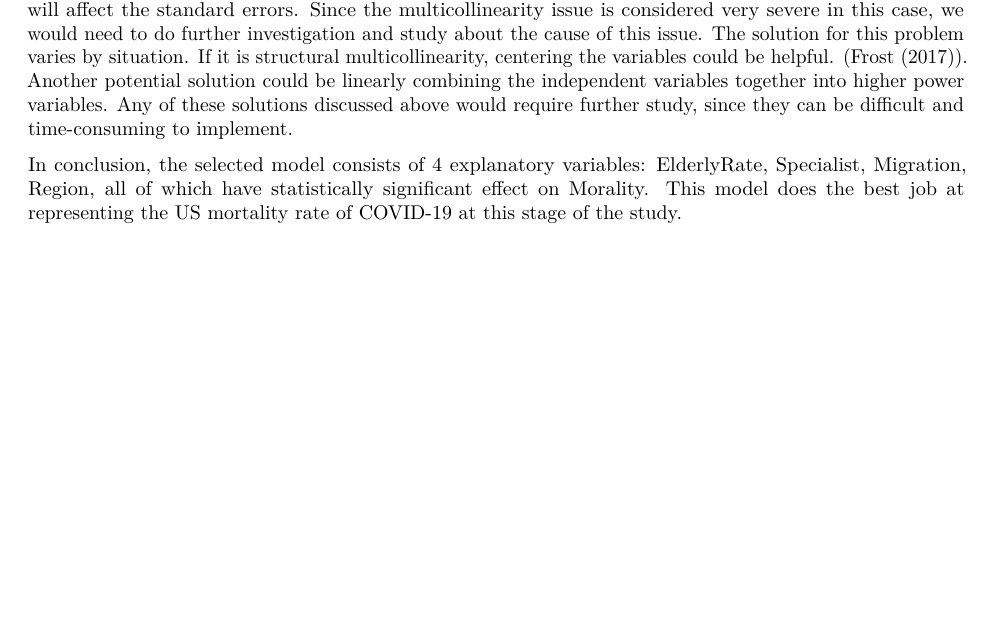
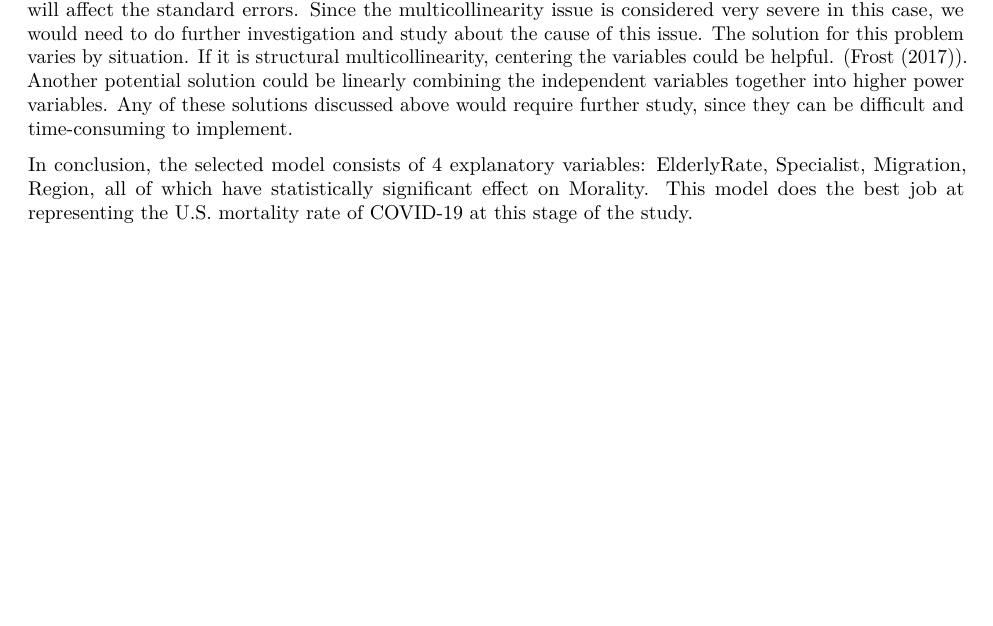
Before and after one commit to DigaYe/Covid19MortalityRateInvestigation, an R Markdown document (Final Report.Rmd): part of page 12 of 18, cut so that both start at the same text. Rendered offline with R 4.5, knitr and Pandoc, then LaTeX, with nearby package versions.

Commit message:
update intro

```diff
--- a/Final Report.Rmd
+++ b/Final Report.Rmd
@@ -280,7 +280,7 @@ Even though we have considered model 1:  Mortality ~ ElderlyRate + Specialist +
 
 Secondly, multicollinearity issue is presented, which not only undermines the statistical significance of an independent variable, but also violates our model independence assumption. For instance, the correlation between Specialist & Migration is as high as 0.855, highlighting a strong positive linear association in this pair variable. In addition, a very high VIF value (50.404208) of Specialist, suggesting that the association will affect the standard errors. Since the multicollinearity issue is considered very severe in this case, we would need to do further investigation and study about the cause of this issue. The solution for this problem varies by situation. If it is structural multicollinearity, centering the variables could be helpful. (@multi). Another potential solution could be linearly combining the independent variables together into higher power variables. Any of these solutions discussed above would require further study, since they can be difficult and time-consuming to implement.
 
-In conclusion, the selected model consists of 4 explanatory variables: ElderlyRate, Specialist, Migration, Region, all of which have statistically significant effect on Morality. This model does the best job at representing the US mortality rate of COVID-19 at this stage of the study.
+In conclusion, the selected model consists of 4 explanatory variables: ElderlyRate, Specialist, Migration, Region, all of which have statistically significant effect on Morality. This model does the best job at representing the U.S. mortality rate of COVID-19 at this stage of the study.
 
 \pagebreak
 
```
